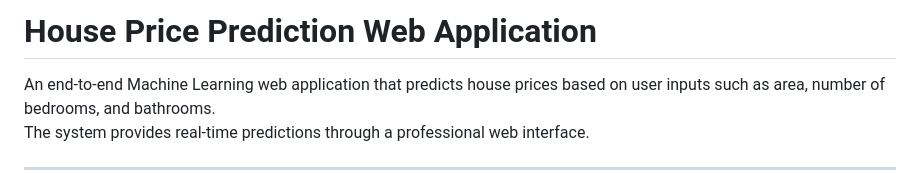
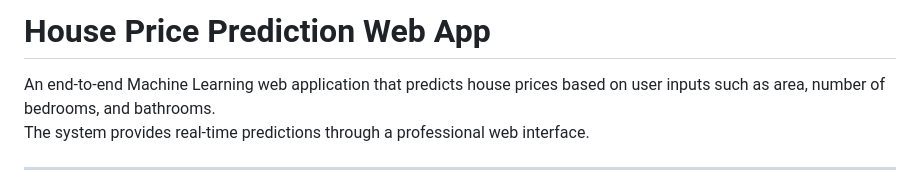
Before and after one commit to hassan-ali786/house-price-prediction-web-app, a Markdown page: README.md, the part around the change. Drawn GitHub-style.

Commit message:
Update title of README for web application

```diff
--- a/README.md
+++ b/README.md
@@ -1,4 +1,4 @@
-# House Price Prediction Web Application
+# House Price Prediction Web App
 
 An end-to-end Machine Learning web application that predicts house prices based on user inputs such as area, number of bedrooms, and bathrooms.
 The system provides real-time predictions through a professional web interface.
```
